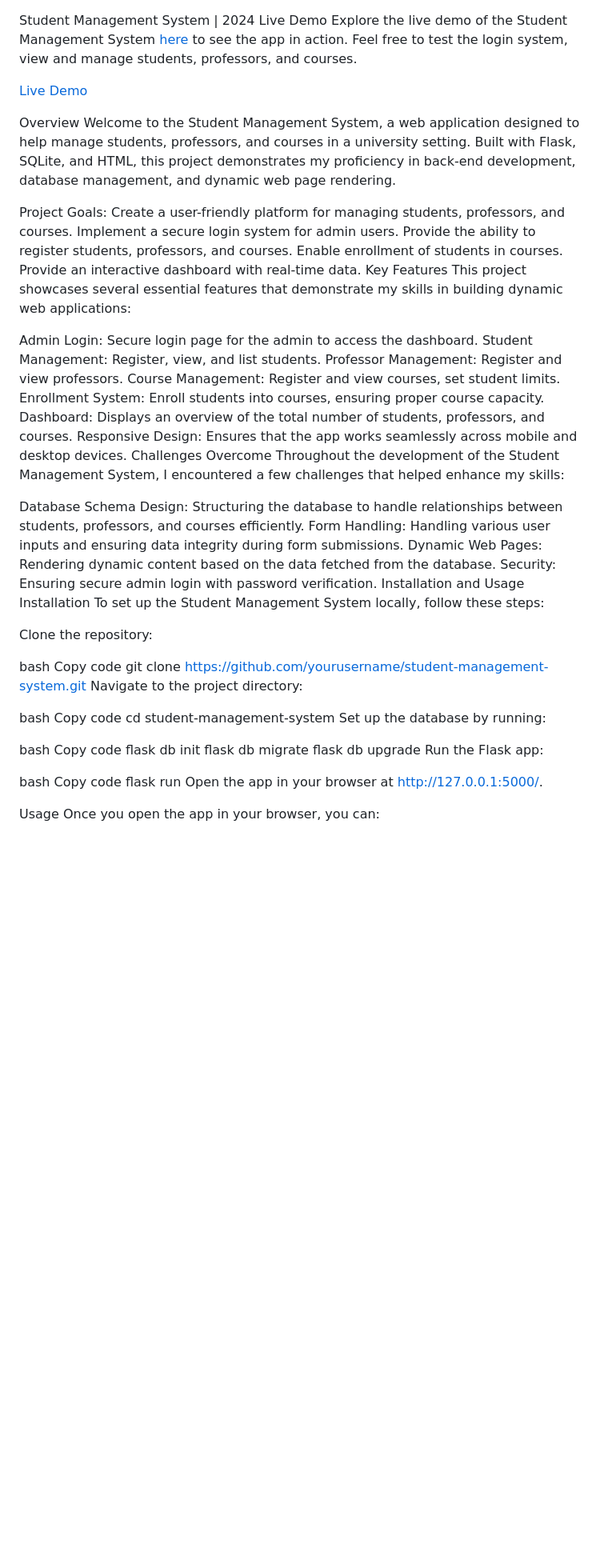
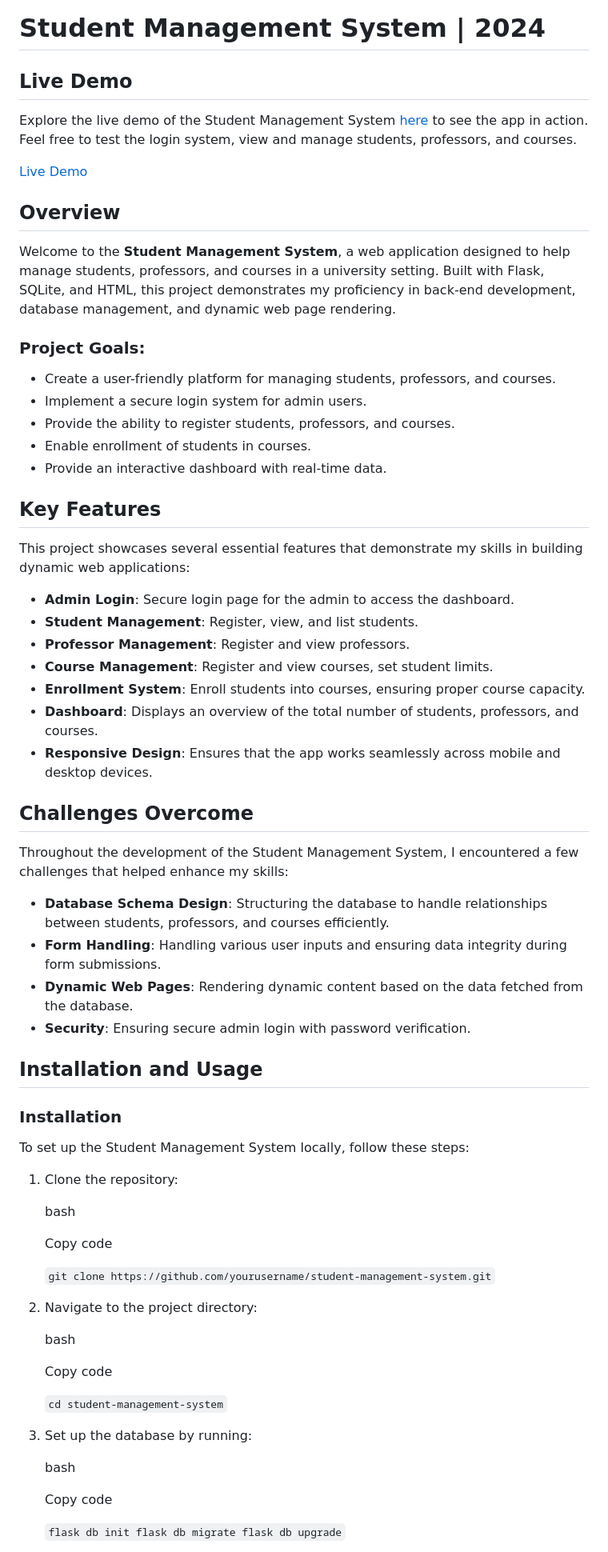
Before and after one commit to AnthonyDinunzioSWE/SchoolAdminFlaskApp, a Markdown page: README.md, the part around the change printed below. Shown: that part at 80% size. Rendered like a GitHub page; blank space fills up the shorter version.

```diff
--- a/README.md
+++ b/README.md
@@ -1,61 +1,79 @@
 Student Management System | 2024
+================================
+
 Live Demo
+---------
+
 Explore the live demo of the Student Management System [here](https://anthonydinunzioswe.github.io/SchoolAdminFlaskApp) to see the app in action. Feel free to test the login system, view and manage students, professors, and courses.
 
 [Live Demo](https://anthonydinunzioswe.github.io/SchoolAdminFlaskApp)
 
 Overview
-Welcome to the Student Management System, a web application designed to help manage students, professors, and courses in a university setting. Built with Flask, SQLite, and HTML, this project demonstrates my proficiency in back-end development, database management, and dynamic web page rendering.
+--------
 
-Project Goals:
-Create a user-friendly platform for managing students, professors, and courses.
-Implement a secure login system for admin users.
-Provide the ability to register students, professors, and courses.
-Enable enrollment of students in courses.
-Provide an interactive dashboard with real-time data.
+Welcome to the **Student Management System**, a web application designed to help manage students, professors, and courses in a university setting. Built with Flask, SQLite, and HTML, this project demonstrates my proficiency in back-end development, database management, and dynamic web page rendering.
+
+### Project Goals:
+
+-   Create a user-friendly platform for managing students, professors, and courses.
+-   Implement a secure login system for admin users.
+-   Provide the ability to register students, professors, and courses.
+-   Enable enrollment of students in courses.
+-   Provide an interactive dashboard with real-time data.
+
 Key Features
+------------
+
 This project showcases several essential features that demonstrate my skills in building dynamic web applications:
 
-Admin Login: Secure login page for the admin to access the dashboard.
-Student Management: Register, view, and list students.
-Professor Management: Register and view professors.
-Course Management: Register and view courses, set student limits.
-Enrollment System: Enroll students into courses, ensuring proper course capacity.
-Dashboard: Displays an overview of the total number of students, professors, and courses.
-Responsive Design: Ensures that the app works seamlessly across mobile and desktop devices.
+-   **Admin Login**: Secure login page for the admin to access the dashboard.
+-   **Student Management**: Register, view, and list students.
+-   **Professor Management**: Register and view professors.
+-   **Course Management**: Register and view courses, set student limits.
+-   **Enrollment System**: Enroll students into courses, ensuring proper course capacity.
+-   **Dashboard**: Displays an overview of the total number of students, professors, and courses.
+-   **Responsive Design**: Ensures that the app works seamlessly across mobile and desktop devices.
+
 Challenges Overcome
+-------------------
+
 Throughout the development of the Student Management System, I encountered a few challenges that helped enhance my skills:
 
-Database Schema Design: Structuring the database to handle relationships between students, professors, and courses efficiently.
-Form Handling: Handling various user inputs and ensuring data integrity during form submissions.
-Dynamic Web Pages: Rendering dynamic content based on the data fetched from the database.
-Security: Ensuring secure admin login with password verification.
+-   **Database Schema Design**: Structuring the database to handle relationships between students, professors, and courses efficiently.
+-   **Form Handling**: Handling various user inputs and ensuring data integrity during form submissions.
+-   **Dynamic Web Pages**: Rendering dynamic content based on the data fetched from the database.
+-   **Security**: Ensuring secure admin login with password verification.
+
 Installation and Usage
-Installation
+----------------------
+
+### Installation
+
 To set up the Student Management System locally, follow these steps:
 
-Clone the repository:
+1.  Clone the repository:
 
-bash
-Copy code
-git clone https://github.com/yourusername/student-management-system.git
-Navigate to the project directory:
+    bash
 
-bash
-Copy code
-cd student-management-system
-Set up the database by running:
+    Copy code
 
-bash
-Copy code
-flask db init
-flask db migrate
-flask db upgrade
-Run the Flask app:
+    `git clone https://github.com/yourusername/student-management-system.git`
 
-bash
-Copy code
-flask run
-Open the app in your browser at http://127.0.0.1:5000/.
+2.  Navigate to the project directory:
 
-Usage
+    bash
+
+    Copy code
+
+    `cd student-management-system`
+
+3.  Set up the database by running:
+
+    bash
+
+    Copy code
+
+    `flask db init
+    flask db migrate
+    flask db upgrade`
+
```
Also changed, not shown: other parts of README.md (+73 -36 lines).
